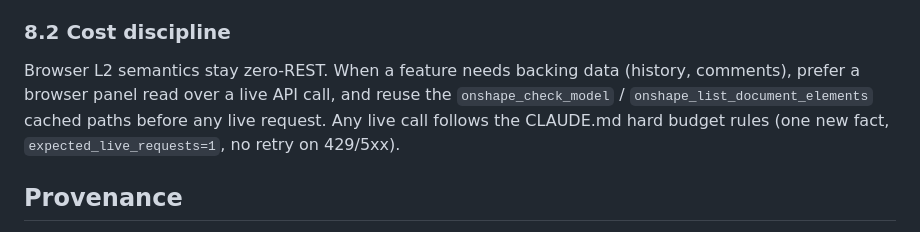
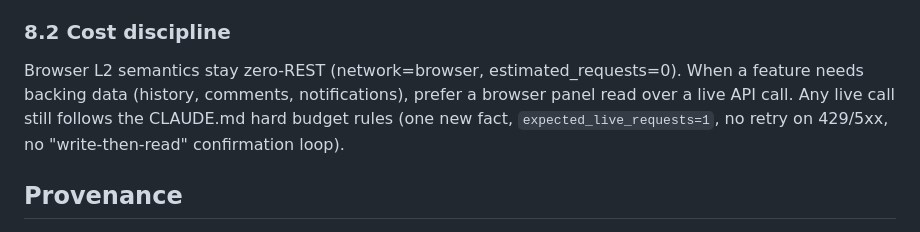
Before and after one commit to sailoflight/onshapescript, a Markdown page: docs/roadmap/BROWSER_GENERIC_L2_SEMANTICS.md, the part around one of its changes. Rendered like a GitHub page.

```diff
--- a/docs/roadmap/BROWSER_GENERIC_L2_SEMANTICS.md
+++ b/docs/roadmap/BROWSER_GENERIC_L2_SEMANTICS.md
@@ -199,11 +203,11 @@ Nothing here is implemented; it is a plan input.
 
 ### 8.2 Cost discipline
 
-Browser L2 semantics stay zero-REST. When a feature needs backing data (history,
-comments), prefer a browser panel read over a live API call, and reuse the
-`onshape_check_model` / `onshape_list_document_elements` cached paths before any
-live request. Any live call follows the CLAUDE.md hard budget rules (one new
-fact, `expected_live_requests=1`, no retry on 429/5xx).
+Browser L2 semantics stay zero-REST (network=browser, estimated_requests=0).
+When a feature needs backing data (history, comments, notifications), prefer a
+browser panel read over a live API call. Any live call still follows the
+CLAUDE.md hard budget rules (one new fact, `expected_live_requests=1`, no retry
+on 429/5xx, no "write-then-read" confirmation loop).
 
 ## Provenance
 
```
Also changed, not shown: other parts of docs/roadmap/BROWSER_GENERIC_L2_SEMANTICS.md (+32 -28 lines).
